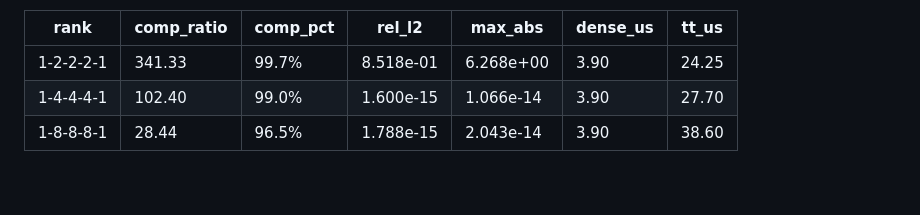
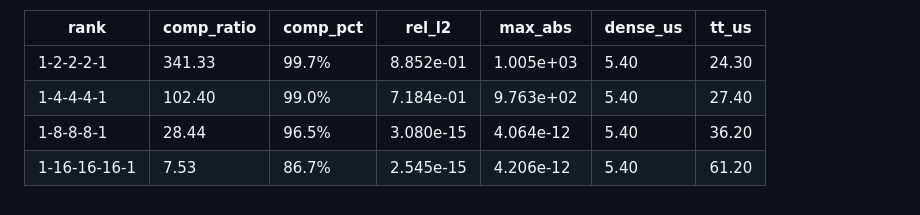
Before and after one commit to tangodelta217/FPGA_TT_LLM, a Markdown page: docs/assets/kpi_table.md, the part around one of its changes. Rendered like a GitHub page.

```diff
--- a/docs/assets/kpi_table.md
+++ b/docs/assets/kpi_table.md
@@ -5,6 +5,7 @@ Medicion: host CPU (no FPGA). Tiempos en microsegundos, mediana de 30 repeticion
 
 | rank | comp_ratio | comp_pct | rel_l2 | max_abs | dense_us | tt_us |
 | --- | --- | --- | --- | --- | --- | --- |
-| 1-2-2-2-1 | 341.33 | 99.7% | 8.518e-01 | 6.268e+00 | 3.90 | 24.25 |
-| 1-4-4-4-1 | 102.40 | 99.0% | 1.600e-15 | 1.066e-14 | 3.90 | 27.70 |
-| 1-8-8-8-1 | 28.44 | 96.5% | 1.788e-15 | 2.043e-14 | 3.90 | 38.60 |
+| 1-2-2-2-1 | 341.33 | 99.7% | 8.852e-01 | 1.005e+03 | 5.40 | 24.30 |
+| 1-4-4-4-1 | 102.40 | 99.0% | 7.184e-01 | 9.763e+02 | 5.40 | 27.40 |
+| 1-8-8-8-1 | 28.44 | 96.5% | 3.080e-15 | 4.064e-12 | 5.40 | 36.20 |
+| 1-16-16-16-1 | 7.53 | 86.7% | 2.545e-15 | 4.206e-12 | 5.40 | 61.20 |
```
Also changed, not shown: other parts of docs/assets/kpi_table.md (+3 -3 lines), README.md (+8 -0 lines), docs/indra/evidence_pack.md (+24 -5 lines), docs/assets/bench_tradeoff.png (added), 5 other files.
